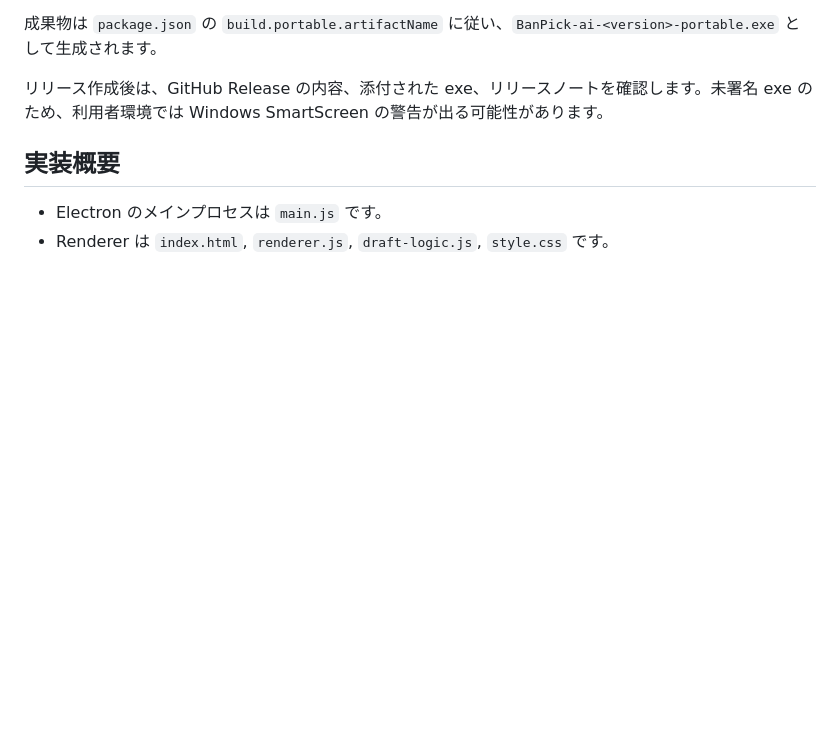
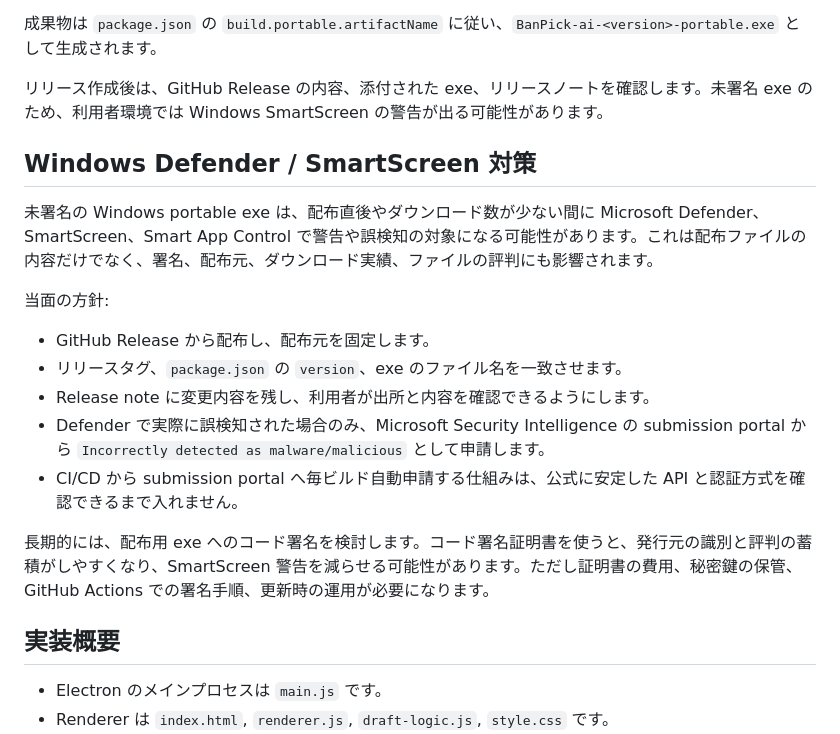
Before and after one commit to kyuu090/lol-ai-ban-pick, a Markdown page: docs/development.md, the part around the change. GitHub-like rendering; blank space fills up the shorter version.

```diff
--- a/docs/development.md
+++ b/docs/development.md
@@ -124,6 +124,20 @@ git push origin v0.1.1
 成果物は `package.json` の `build.portable.artifactName` に従い、`BanPick-ai-<version>-portable.exe` として生成されます。
 
 リリース作成後は、GitHub Release の内容、添付された exe、リリースノートを確認します。未署名 exe のため、利用者環境では Windows SmartScreen の警告が出る可能性があります。
+
+## Windows Defender / SmartScreen 対策
+
+未署名の Windows portable exe は、配布直後やダウンロード数が少ない間に Microsoft Defender、SmartScreen、Smart App Control で警告や誤検知の対象になる可能性があります。これは配布ファイルの内容だけでなく、署名、配布元、ダウンロード実績、ファイルの評判にも影響されます。
+
+当面の方針:
+
+- GitHub Release から配布し、配布元を固定します。
+- リリースタグ、`package.json` の `version`、exe のファイル名を一致させます。
+- Release note に変更内容を残し、利用者が出所と内容を確認できるようにします。
+- Defender で実際に誤検知された場合のみ、Microsoft Security Intelligence の submission portal から `Incorrectly detected as malware/malicious` として申請します。
+- CI/CD から submission portal へ毎ビルド自動申請する仕組みは、公式に安定した API と認証方式を確認できるまで入れません。
+
+長期的には、配布用 exe へのコード署名を検討します。コード署名証明書を使うと、発行元の識別と評判の蓄積がしやすくなり、SmartScreen 警告を減らせる可能性があります。ただし証明書の費用、秘密鍵の保管、GitHub Actions での署名手順、更新時の運用が必要になります。
 
 ## 実装概要
 
```
Also changed, not shown: README.md (+25 -3 lines), img/ban_phase.png (added), img/overview.png (added), img/pick_phase.png (added).
